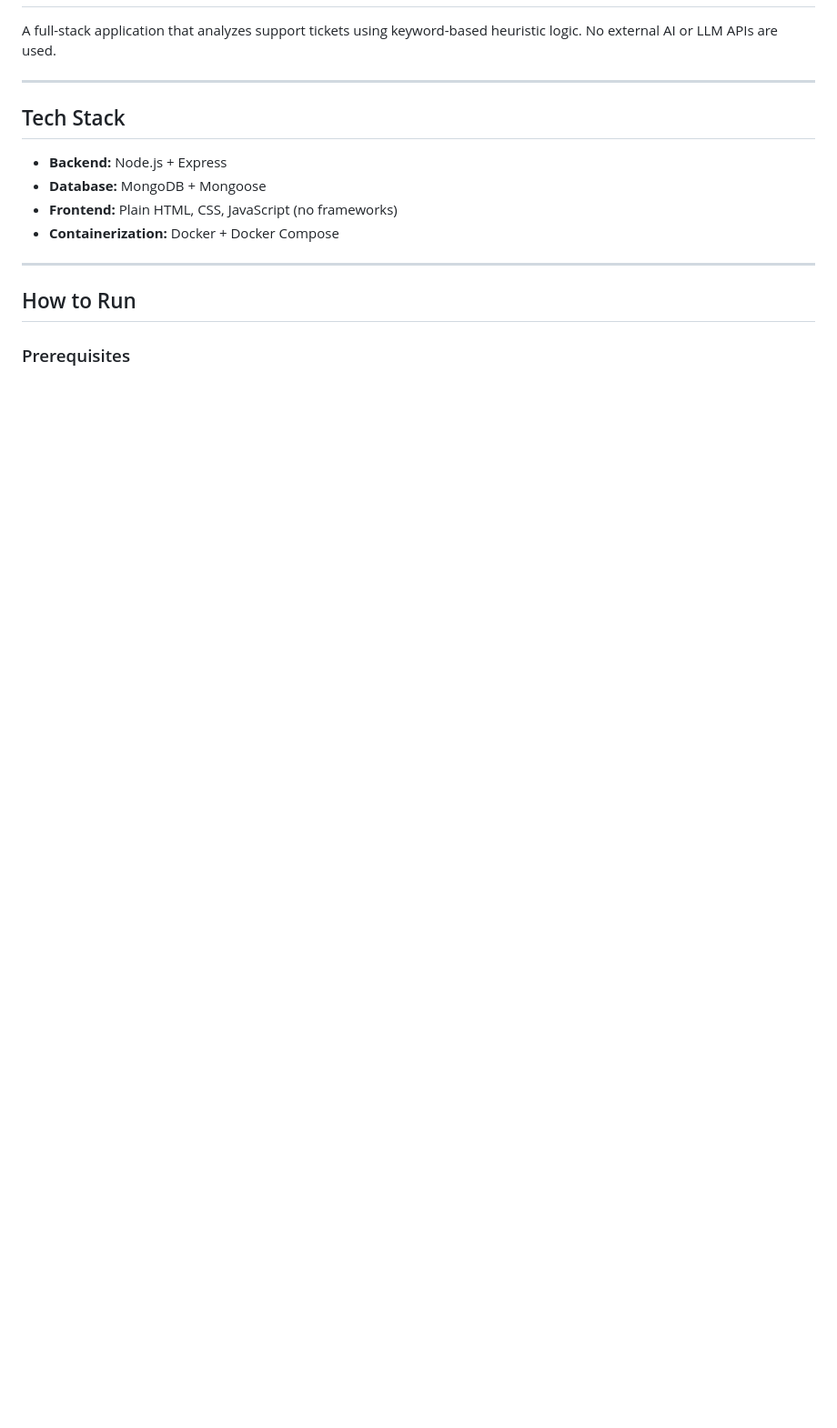
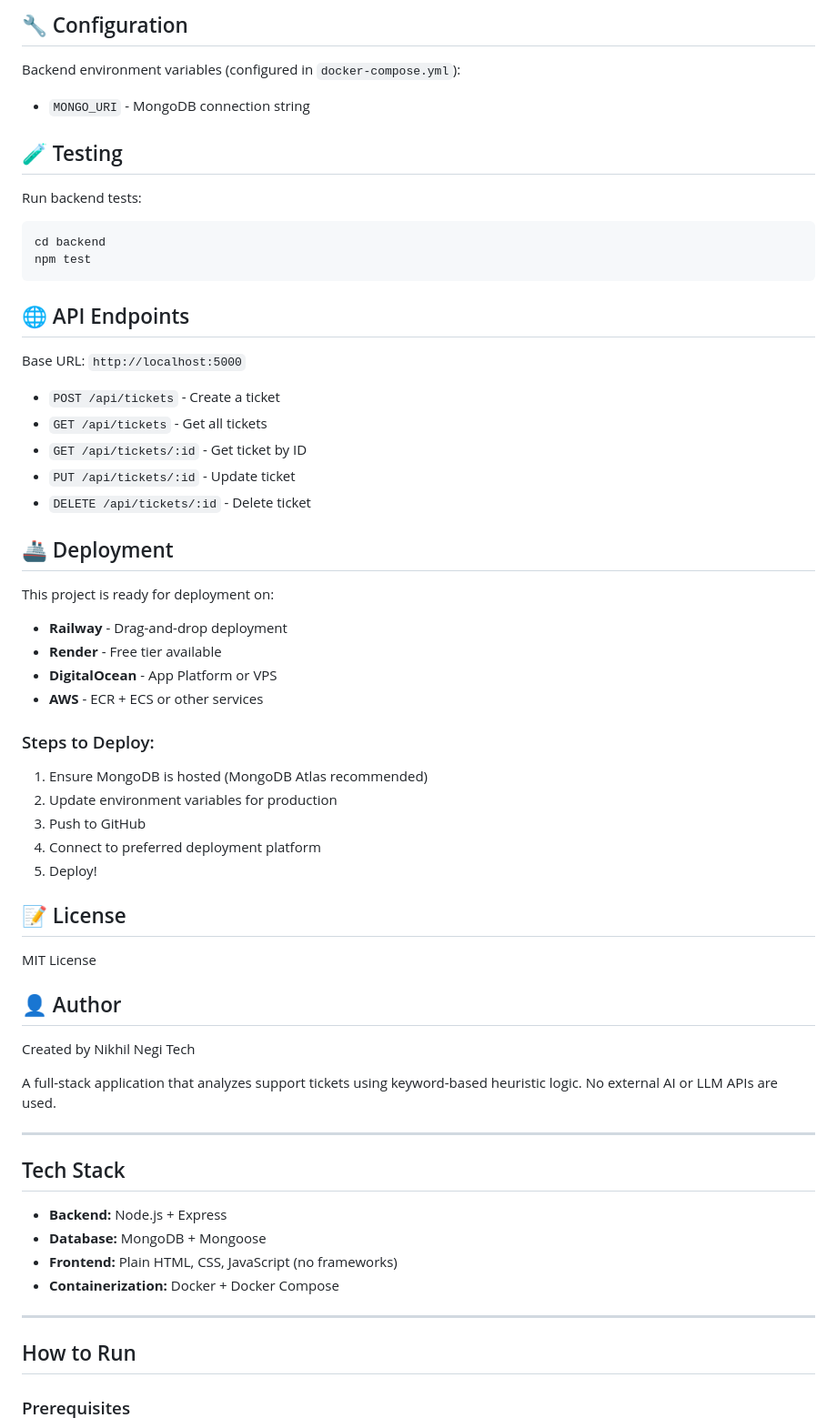
Before and after one commit to Nikhil-Negi-tech/AI-Powered-Support-Ticket-Triage, a Markdown page: README.md, the part around one of its changes. Shown at 91% size. Drawn GitHub-style; blank space fills up the shorter version.

Commit message:
Update README with project structure and setup instructions

````diff
--- a/README.md
+++ b/README.md
@@ -2,3 +77,48 @@
+## 🔧 Configuration
+
+Backend environment variables (configured in `docker-compose.yml`):
+- `MONGO_URI` - MongoDB connection string
+
+## 🧪 Testing
+
+Run backend tests:
+```bash
+cd backend
+npm test
+```
+
+## 🌐 API Endpoints
+
+Base URL: `http://localhost:5000`
+
+- `POST /api/tickets` - Create a ticket
+- `GET /api/tickets` - Get all tickets
+- `GET /api/tickets/:id` - Get ticket by ID
+- `PUT /api/tickets/:id` - Update ticket
+- `DELETE /api/tickets/:id` - Delete ticket
+
+## 🚢 Deployment
+
+This project is ready for deployment on:
+- **Railway** - Drag-and-drop deployment
+- **Render** - Free tier available
+- **DigitalOcean** - App Platform or VPS
+- **AWS** - ECR + ECS or other services
+
+### Steps to Deploy:
+1. Ensure MongoDB is hosted (MongoDB Atlas recommended)
+2. Update environment variables for production
+3. Push to GitHub
+4. Connect to preferred deployment platform
+5. Deploy!
+
+## 📝 License
+
+MIT License
+
+## 👤 Author
+
+Created by Nikhil Negi Tech
 
 A full-stack application that analyzes support tickets using keyword-based heuristic logic. No external AI or LLM APIs are used.
 
````
Also changed, not shown: other parts of README.md (+76 -1 lines).
